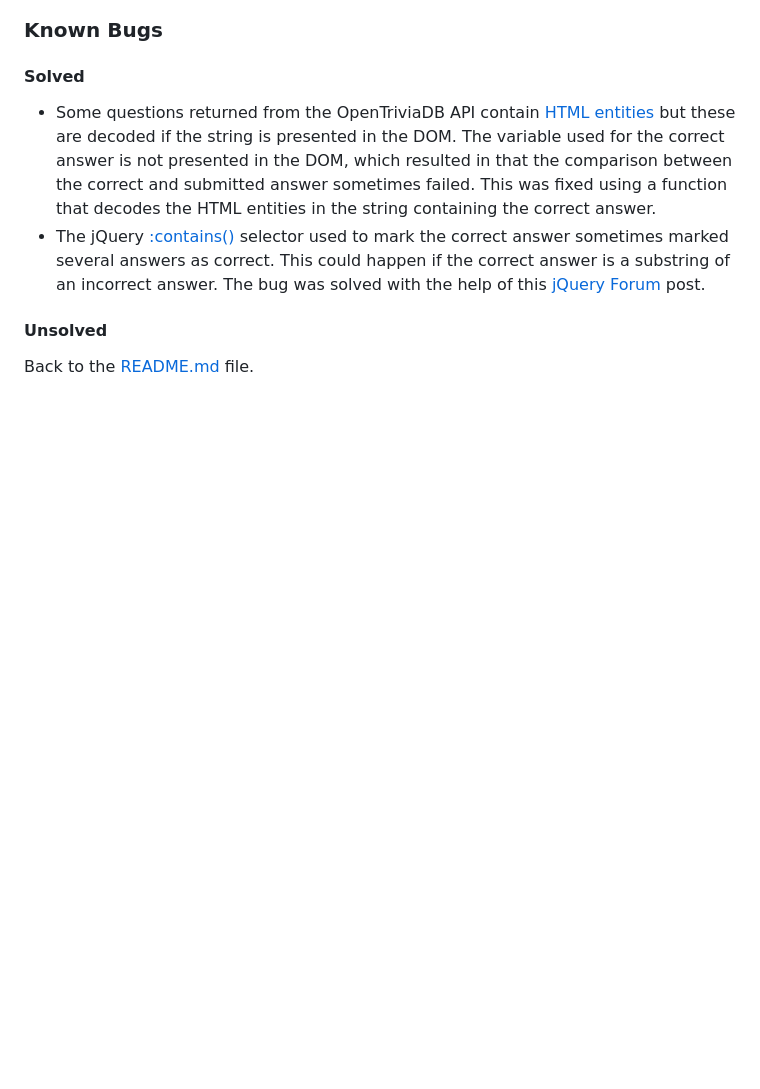
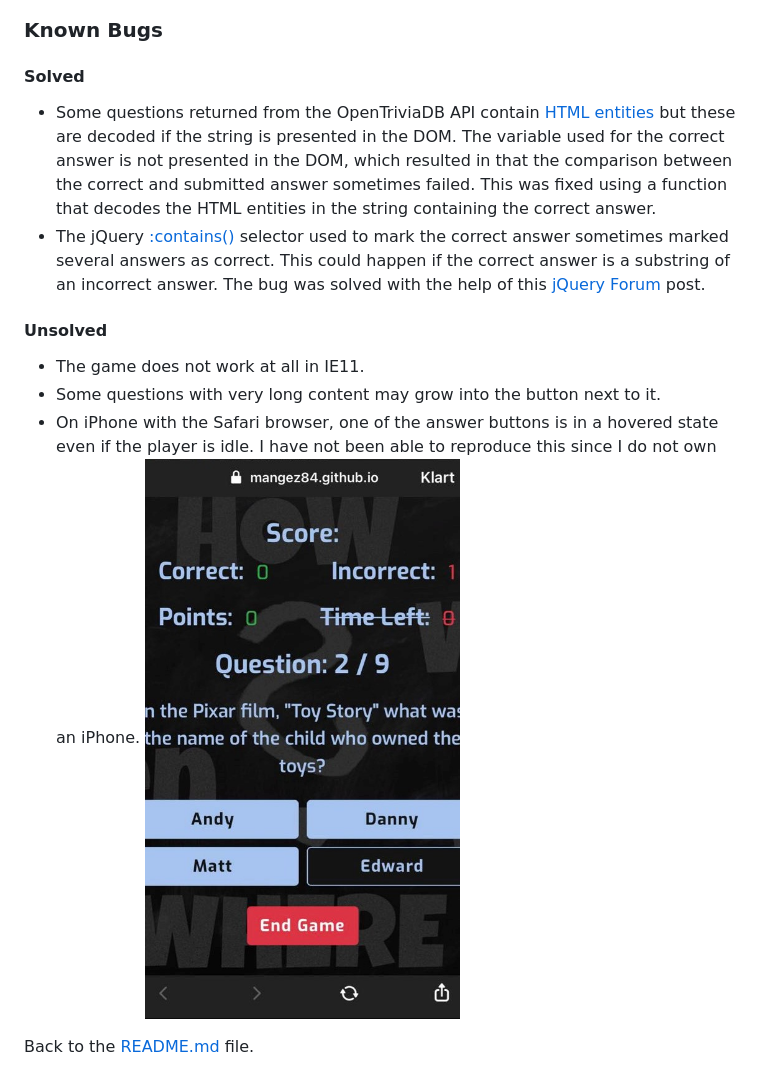
Before and after one commit to mangez84/enjoytrivia, a Markdown page: TEST.md, the part around one of its changes. Rendered like a GitHub page; pictures changed too: assets/images/iphone.jpg (added); blank space fills up the shorter version.

```diff
--- a/TEST.md
+++ b/TEST.md
@@ -11,4 +63,8 @@
 
 #### Unsolved
 
-Back to the [README.md](README.md#test) file.
+- The game does not work at all in IE11.
+- Some questions with very long content may grow into the button next to it.
+- On iPhone with the Safari browser, one of the answer buttons is in a hovered state even if the player is idle. I have not been able to reproduce this since I do not own an iPhone. ![iPhone](assets/images/iphone.jpg)
+
+Back to the [README.md](README.md) file.
```
Also changed, not shown: other parts of TEST.md (+52 -0 lines), README.md (+12 -7 lines), assets/images/enjoytrivia.png (added), 3 other files.
